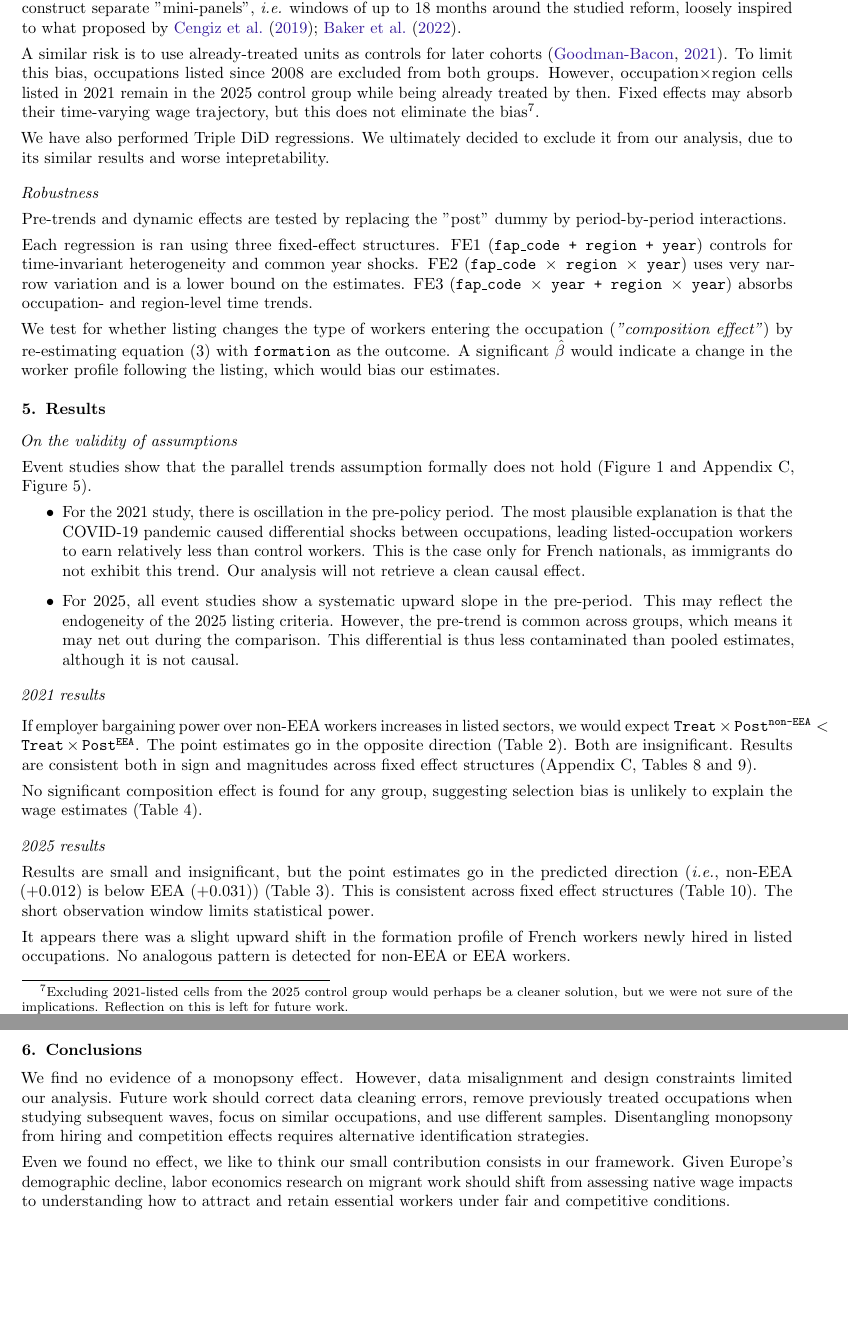
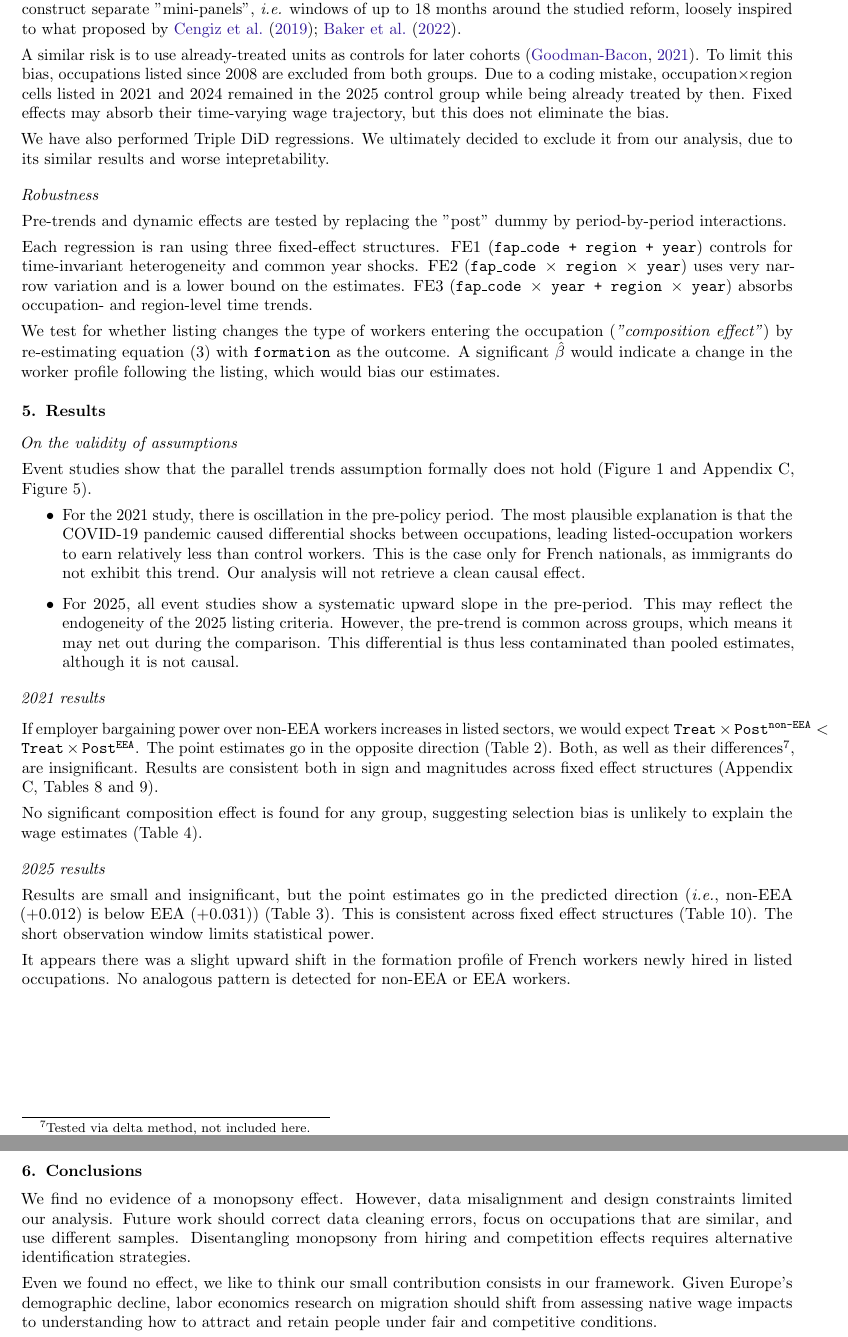
Before and after one commit to mariaromagnoli/chardon-romagnoli-submission, a LaTeX document (01 Reporting/Final Report/Final.tex): two parts of pages 4 and 7 of 14, joined at a grey line, cut so that both start at the same text, the shorter picture padded with empty space. Compiled offline with pdfLaTeX.

Commit message:
last update

```diff
--- a/01 Reporting/Final Report/Final.tex
+++ b/01 Reporting/Final Report/Final.tex
@@ -204,7 +204,7 @@ $\text{post}_{t}$ equals 1 after the reform date. Controls $\mathbf{X}_{it}$ inc
 
 \noindent We decided to run separate analyses for each reform, and severely limit the analysis window, to avoid using later-listed occupation*region cells as implicit controls for earlier cohorts. This is a documented source of bias in these staggered DiD settings \citep{Callaway2021,Sun2021}. This is why we construct separate "mini-panels", \textit{i.e.} windows of up to $18$ months around the studied reform, loosely inspired to what proposed by \citet{Cengiz2019,Baker2022}.
 
-\noindent A similar risk is to use already-treated units as controls for later cohorts \citep{GoodmanBacon2021}. To limit this bias, occupations listed since 2008 are excluded from both groups. However, occupation$\times$region cells listed in 2021 remain in the 2025 control group while being already treated by then. Fixed effects may absorb their time-varying wage trajectory, but this does not eliminate the bias\footnote{Excluding 2021-listed cells from the 2025 control group would perhaps be a cleaner solution, but we were not sure of the implications. Reflection on this is left for future work.}.
+\noindent A similar risk is to use already-treated units as controls for later cohorts \citep{GoodmanBacon2021}. To limit this bias, occupations listed since 2008 are excluded from both groups. Due to a coding mistake, occupation$\times$region cells listed in 2021 and 2024 remained in the 2025 control group while being already treated by then. Fixed effects may absorb their time-varying wage trajectory, but this does not eliminate the bias.
 
 \noindent We have also performed Triple DiD regressions. We ultimately decided to exclude it from our analysis, due to its similar results and worse intepretability.
 \medskip
@@ -233,7 +233,7 @@ $\text{post}_{t}$ equals 1 after the reform date. Controls $\mathbf{X}_{it}$ inc
 \noindent \textit{2021 results}
 \smallskip
 
-\noindent If employer bargaining power over non-EEA workers increases in listed sectors, we would expect \texttt{Treat$\,\times\,$Post$^{\text{non-EEA}} <$ Treat$\,\times\,$Post$^{\text{EEA}}$}. The point estimates go in the opposite direction (Table \ref{tab:did2021_fe3}). Both are insignificant. Results are consistent both in sign and magnitudes across fixed effect structures (Appendix C, Tables \ref{tab:did2021_fe1} and \ref{tab:did2021_fe2}).
+\noindent If employer bargaining power over non-EEA workers increases in listed sectors, we would expect \texttt{Treat$\,\times\,$Post$^{\text{non-EEA}} <$ Treat$\,\times\,$Post$^{\text{EEA}}$}. The point estimates go in the opposite direction (Table \ref{tab:did2021_fe3}). Both, as well as their differences\footnote{Tested via delta method, not included here.}, are insignificant. Results are consistent both in sign and magnitudes across fixed effect structures (Appendix C, Tables \ref{tab:did2021_fe1} and \ref{tab:did2021_fe2}).
 
 \noindent No significant composition effect is found for any group, suggesting selection bias is unlikely to explain the wage estimates (Table~\ref{tab:selection}).
 \medskip
@@ -377,9 +377,9 @@ Observations & 590{,}448 & 6{,}492 & 9{,}692 \\
 
 \section{Conclusions}
 \smallskip
-\noindent We find no evidence of a monopsony effect. However, data misalignment and design constraints limited our analysis. Future work should correct data cleaning errors, remove previously treated occupations when studying subsequent waves, focus on similar occupations, and use different samples. Disentangling monopsony from hiring and competition effects requires alternative identification strategies.
+\noindent We find no evidence of a monopsony effect. However, data misalignment and design constraints limited our analysis. Future work should correct data cleaning errors, focus on occupations that are similar, and use different samples. Disentangling monopsony from hiring and competition effects requires alternative identification strategies.
 
-\noindent Even we found no effect, we like to think our small contribution consists in our framework. Given Europe's demographic decline, labor economics research on migrant work should shift from assessing native wage impacts to understanding how to  attract and retain essential workers under fair and competitive conditions.
+\noindent Even we found no effect, we like to think our small contribution consists in our framework. Given Europe's demographic decline, labor economics research on migration should shift from assessing native wage impacts to understanding how to attract and retain people under fair and competitive conditions.
 \clearpage
 \bibliography{biblio.bib}
 \bibliographystyle{apalike}
```
Also changed, not shown: 01 Reporting/Final Report/Final.pdf, 01 Reporting/Final Report/Final.tex (4 more changed lines), 3 other files.
